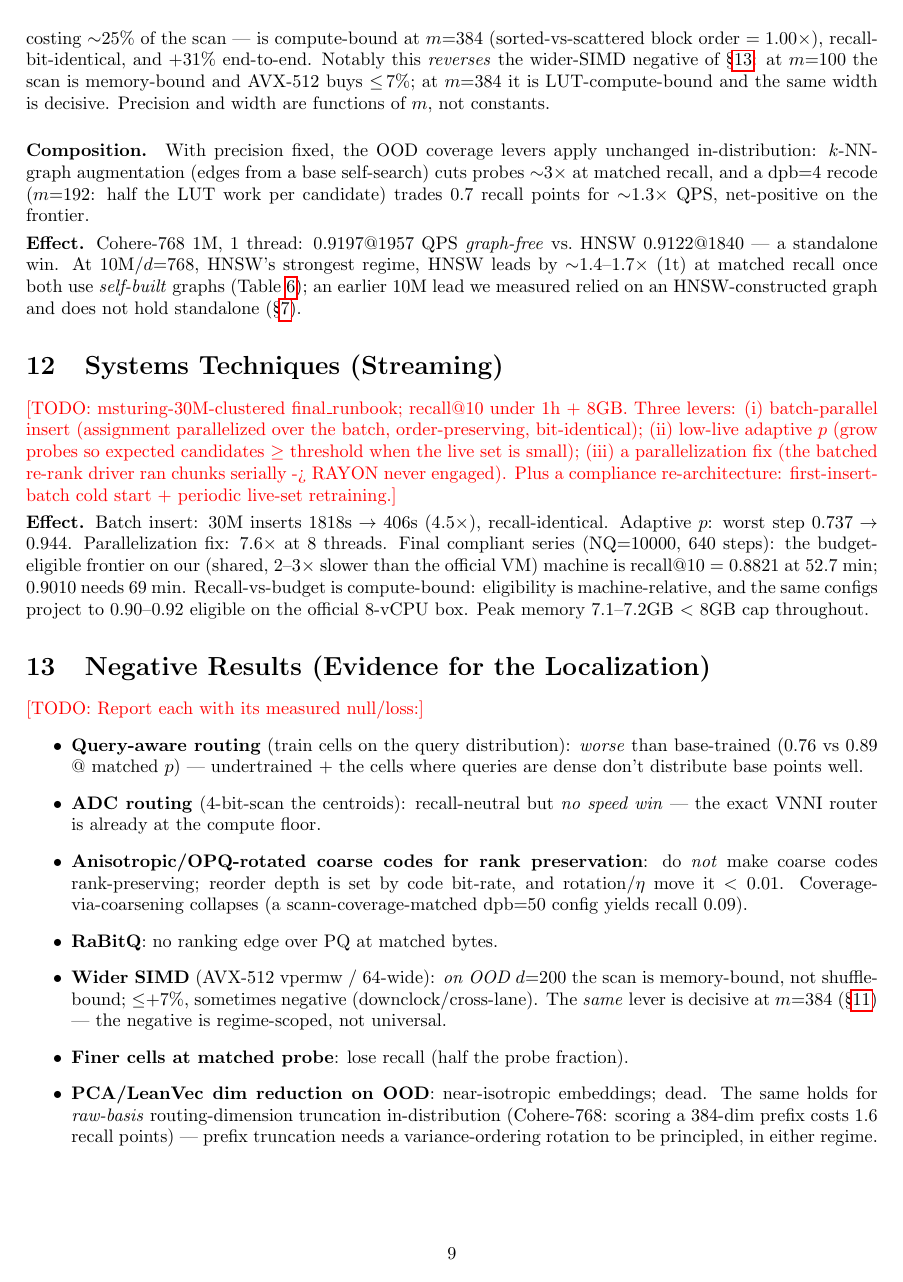
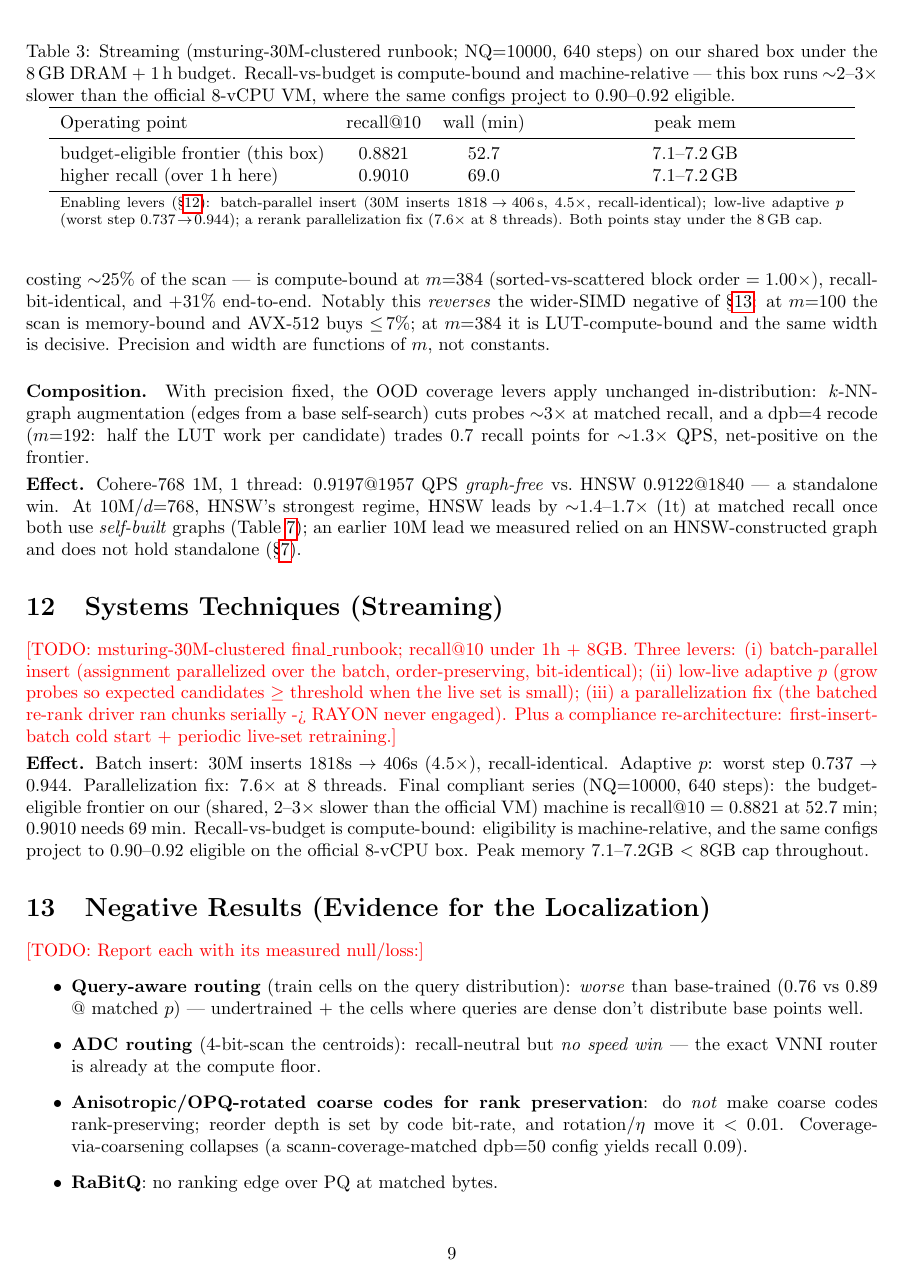
Before and after one commit to thomasahle/genbo, a LaTeX paper (paper_ood.tex): page 9 of 13. Compiled offline with pdfLaTeX.

Commit message:
paper: add streaming results table (tab:streaming) from banked numbers
Compact table for the msturing-30M streaming series (0.8821@52.7min, 0.9010@69min,
7.1-7.2GB < 8GB cap) with the enabling levers as a footnote. Zero new compute;
organizes existing prose. Compiles.

Co-Authored-By: Claude Opus 4.8 (1M context) <noreply@anthropic.com>

```diff
--- a/paper_ood.tex
+++ b/paper_ood.tex
@@ -646,6 +646,27 @@ Recall-vs-budget is compute-bound: eligibility is machine-relative, and the
 same configs project to $0.90$--$0.92$ eligible on the official 8-vCPU box.
 Peak memory $7.1$--$7.2$GB $<$ 8GB cap throughout.}
 
+\begin{table}[t]
+\centering
+\caption{Streaming (msturing-30M-clustered runbook; NQ$=$10000, 640 steps) on our
+shared box under the 8\,GB DRAM $+$ 1\,h budget. Recall-vs-budget is compute-bound and
+machine-relative --- this box runs ${\sim}2$--$3\times$ slower than the official 8-vCPU VM,
+where the same configs project to $0.90$--$0.92$ eligible.}
+\label{tab:streaming}
+\begin{tabular}{lccc}
+\toprule
+Operating point & recall@10 & wall (min) & peak mem \\
+\midrule
+budget-eligible frontier (this box) & 0.8821 & 52.7 & $7.1$--$7.2$\,GB \\
+higher recall (over 1\,h here)       & 0.9010 & 69.0 & $7.1$--$7.2$\,GB \\
+\bottomrule
+\multicolumn{4}{p{0.92\linewidth}}{\footnotesize Enabling levers (\S\ref{sec:stream}):
+batch-parallel insert (30M inserts $1818\!\to\!406$\,s, $4.5\times$, recall-identical);
+low-live adaptive $p$ (worst step $0.737\!\to\!0.944$); a rerank parallelization fix
+($7.6\times$ at 8 threads). Both points stay under the 8\,GB cap.}
+\end{tabular}
+\end{table}
+
 \section{Negative Results (Evidence for the Localization)}
 \label{sec:neg}
 % First-class: these are WHY we believe the bottleneck is routing/coverage.
```
Also changed, not shown: paper_ood.pdf, paper_ood.tex (6 more changed lines).
